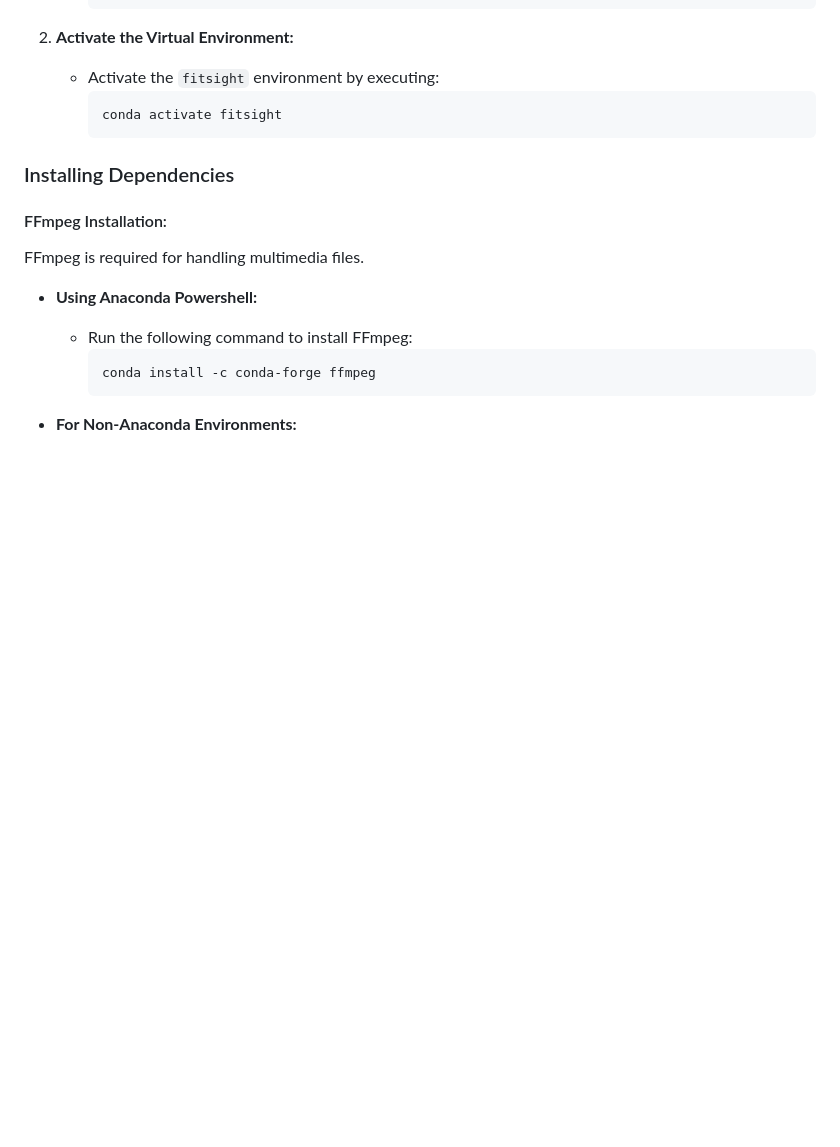
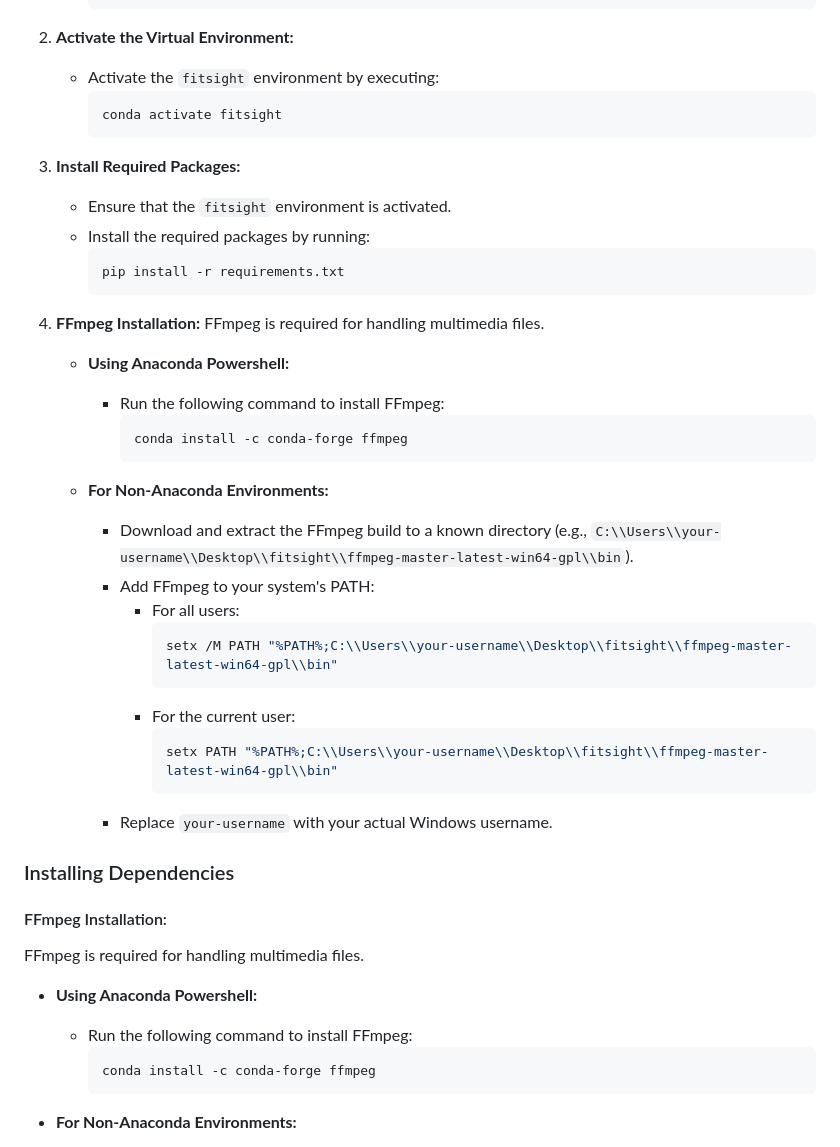
Before and after one commit to duongtrung/DFKI-fitsight, a Markdown page: README.md, the part around the change. GitHub-like rendering; blank space fills up the shorter version.

````diff
--- a/README.md
+++ b/README.md
@@ -42,6 +42,36 @@ https://github.com/hiteshkotte/MILeS_2023/assets/35593884/7835485c-a494-40b1-826
      ```bash
      conda activate fitsight
      ```
+
+3. **Install Required Packages:**
+   - Ensure that the `fitsight` environment is activated.
+   - Install the required packages by running:
+     ```bash
+     pip install -r requirements.txt
+     ```
+
+
+4. **FFmpeg Installation:**
+   FFmpeg is required for handling multimedia files.
+
+   - **Using Anaconda Powershell:**
+     - Run the following command to install FFmpeg:
+       ```bash
+       conda install -c conda-forge ffmpeg
+       ```
+
+   - **For Non-Anaconda Environments:**
+     - Download and extract the FFmpeg build to a known directory (e.g., `C:\\Users\\your-username\\Desktop\\fitsight\\ffmpeg-master-latest-win64-gpl\\bin`).
+     - Add FFmpeg to your system's PATH:
+       - For all users:
+         ```bash
+         setx /M PATH "%PATH%;C:\\Users\\your-username\\Desktop\\fitsight\\ffmpeg-master-latest-win64-gpl\\bin"
+         ```
+       - For the current user:
+         ```bash
+         setx PATH "%PATH%;C:\\Users\\your-username\\Desktop\\fitsight\\ffmpeg-master-latest-win64-gpl\\bin"
+         ```
+     - Replace `your-username` with your actual Windows username.
 
 ### Installing Dependencies
 
````
